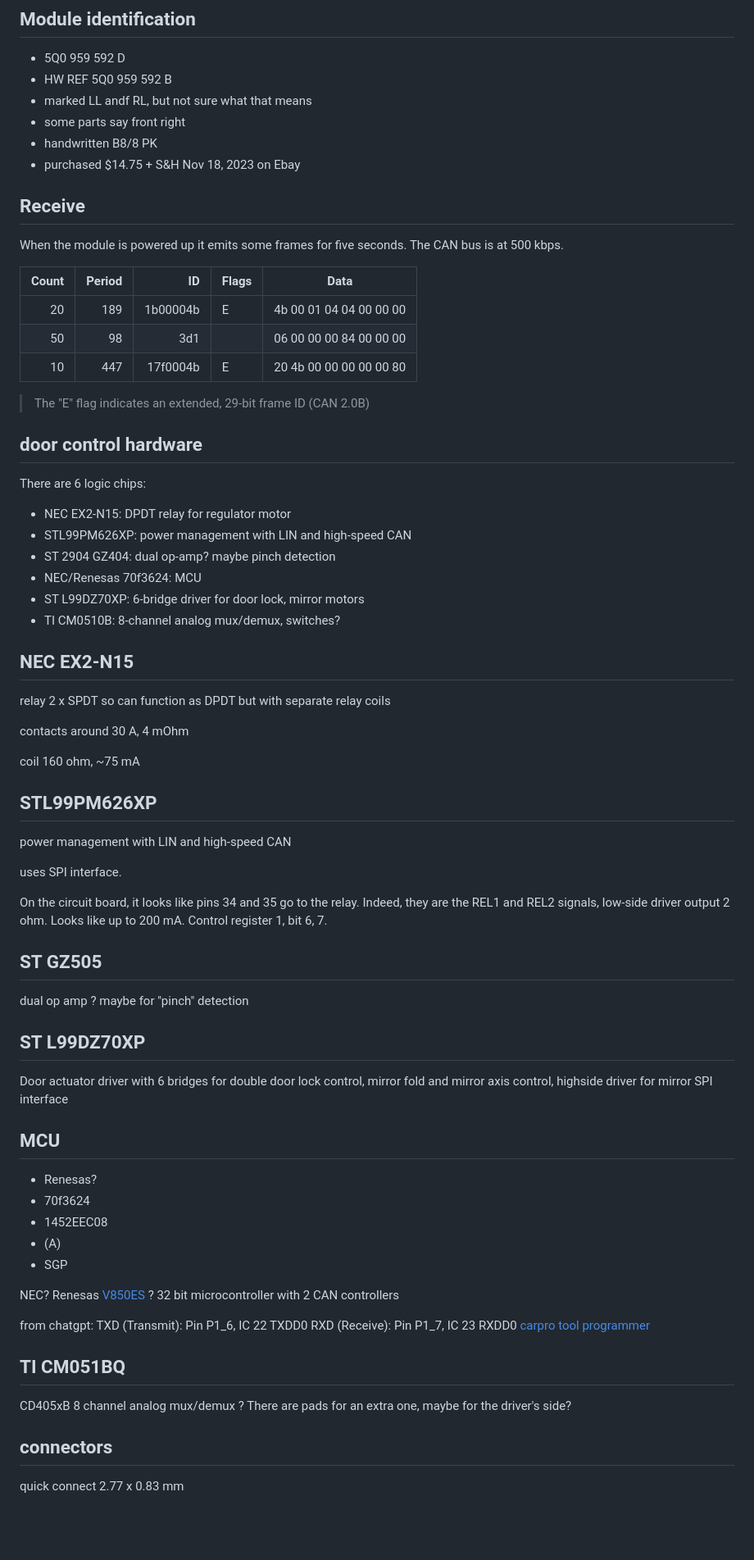
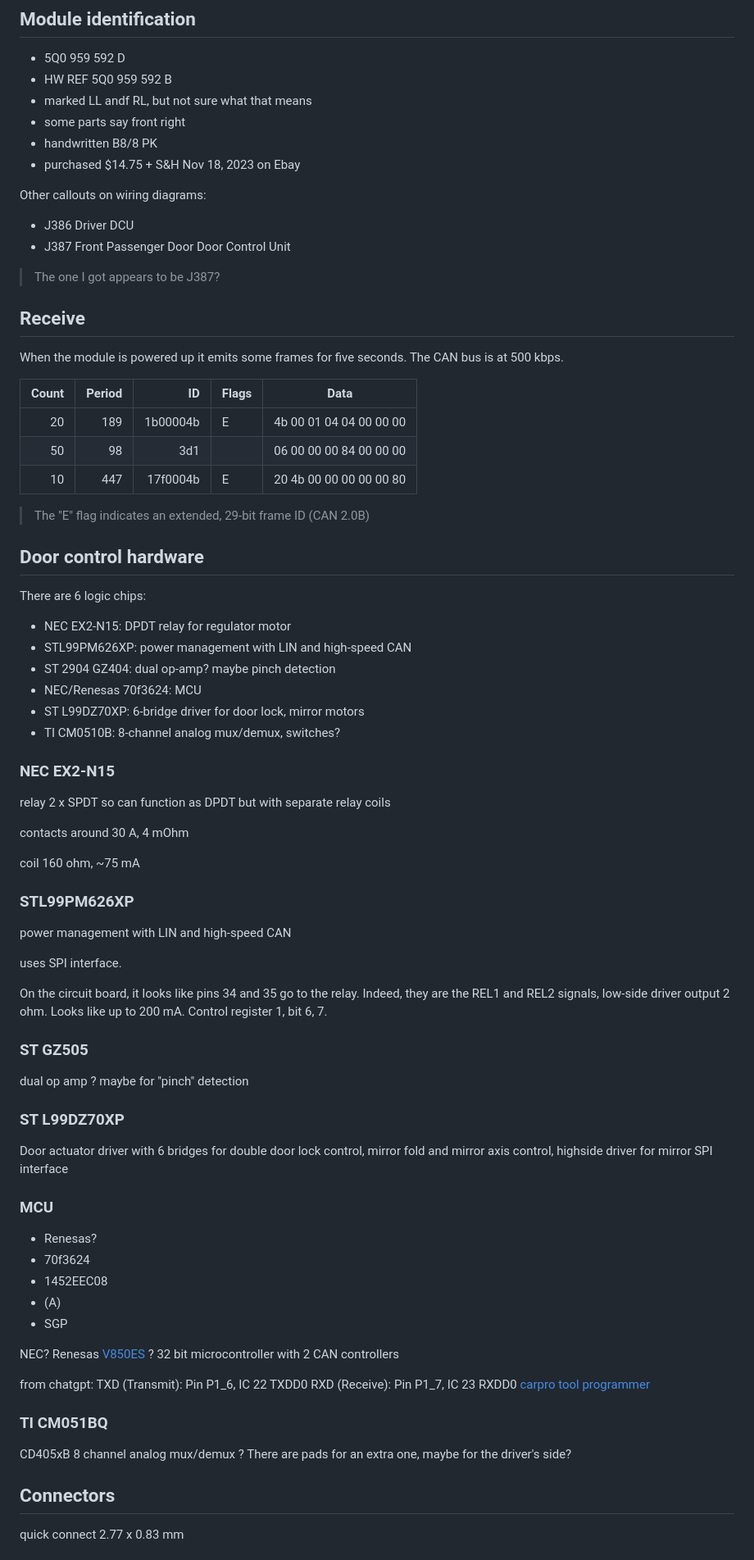
Before and after one commit to fweiss/passat-can, a Markdown page: DOOR.md, the part around the change printed below. Shown: that part at 82% size. Drawn GitHub-style; blank space fills up the shorter version.

```diff
--- a/DOOR.md
+++ b/DOOR.md
@@ -8,6 +8,12 @@ Information about connecting the door control module
 - some parts say front right
 - handwritten B8/8 PK
 - purchased $14.75 + S&H Nov 18, 2023 on Ebay
+
+Other callouts on wiring diagrams:
+- J386 Driver DCU
+- J387 Front Passenger Door Door Control Unit
+
+> The one I got appears to be J387?
 
 ## Receive
 When the module is powered up it emits some frames for five seconds.
@@ -21,7 +27,7 @@ The CAN bus is at 500 kbps.
 
 > The "E" flag indicates an extended, 29-bit frame ID (CAN 2.0B)
 
-## door control hardware
+## Door control hardware
 There are 6 logic chips:
 - NEC EX2-N15: DPDT relay for regulator motor
 - STL99PM626XP: power management with LIN and high-speed CAN
@@ -30,7 +36,7 @@ There are 6 logic chips:
 - ST L99DZ70XP: 6-bridge driver for door lock, mirror motors
 - TI CM0510B: 8-channel analog mux/demux, switches?
 
-## NEC EX2-N15
+### NEC EX2-N15
 relay
 2 x SPDT
 so can function as DPDT
@@ -40,7 +46,7 @@ contacts around 30 A, 4 mOhm
 
 coil 160 ohm, ~75 mA
 
-## STL99PM626XP
+### STL99PM626XP
 power management with LIN and high-speed CAN
 
 uses SPI interface.
@@ -50,15 +56,15 @@ Indeed, they are the REL1 and REL2 signals, low-side driver output 2 ohm.
 Looks like up to 200 mA.
 Control register 1, bit 6, 7.
 
-## ST GZ505
+### ST GZ505
 dual op amp ?
 maybe for "pinch" detection
 
-## ST L99DZ70XP
+### ST L99DZ70XP
 Door actuator driver with 6 bridges for double door lock control, mirror fold and mirror axis control, highside driver for mirror
 SPI interface
 
-## MCU
+### MCU
 - Renesas?
 - 70f3624
 - 1452EEC08
@@ -75,11 +81,11 @@ TXD (Transmit): Pin P1_6, IC 22 TXDD0
 RXD (Receive): Pin P1_7, IC 23 RXDD0
 [carpro tool programmer](https://carprotool.com/download/Pinouts/CarProTool%20Programmer/CPT%20NEC%20V850/NEC%20V850%2064%20PINs.PNG)
 
-## TI CM051BQ
+### TI CM051BQ
 CD405xB
 8 channel analog mux/demux ?
 There are pads for an extra one, maybe for the driver's side?
 
-## connectors
+## Connectors
 quick connect
 2.77 x 0.83 mm
```
Also changed, not shown: other parts of DOOR.md (+19 -3 lines).
